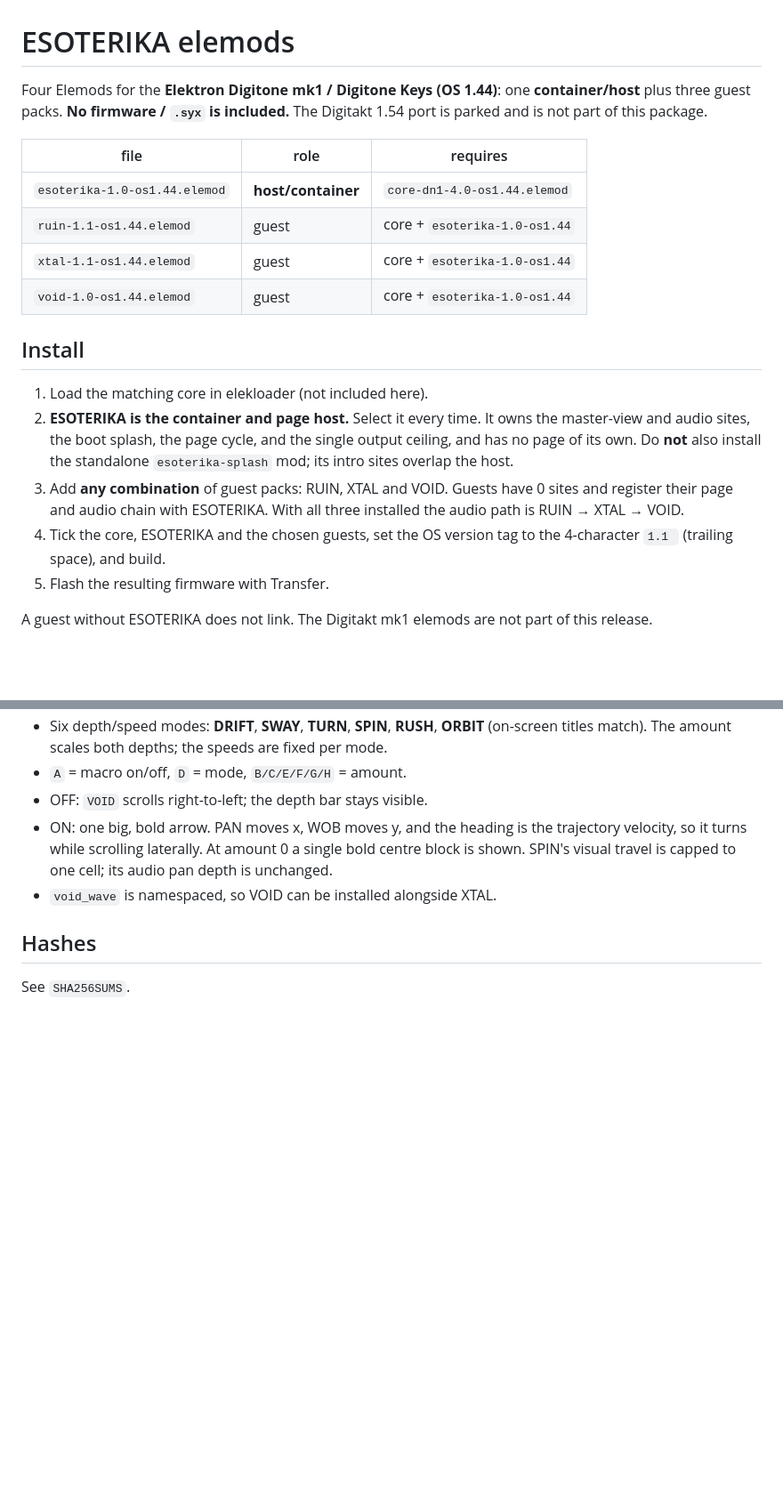
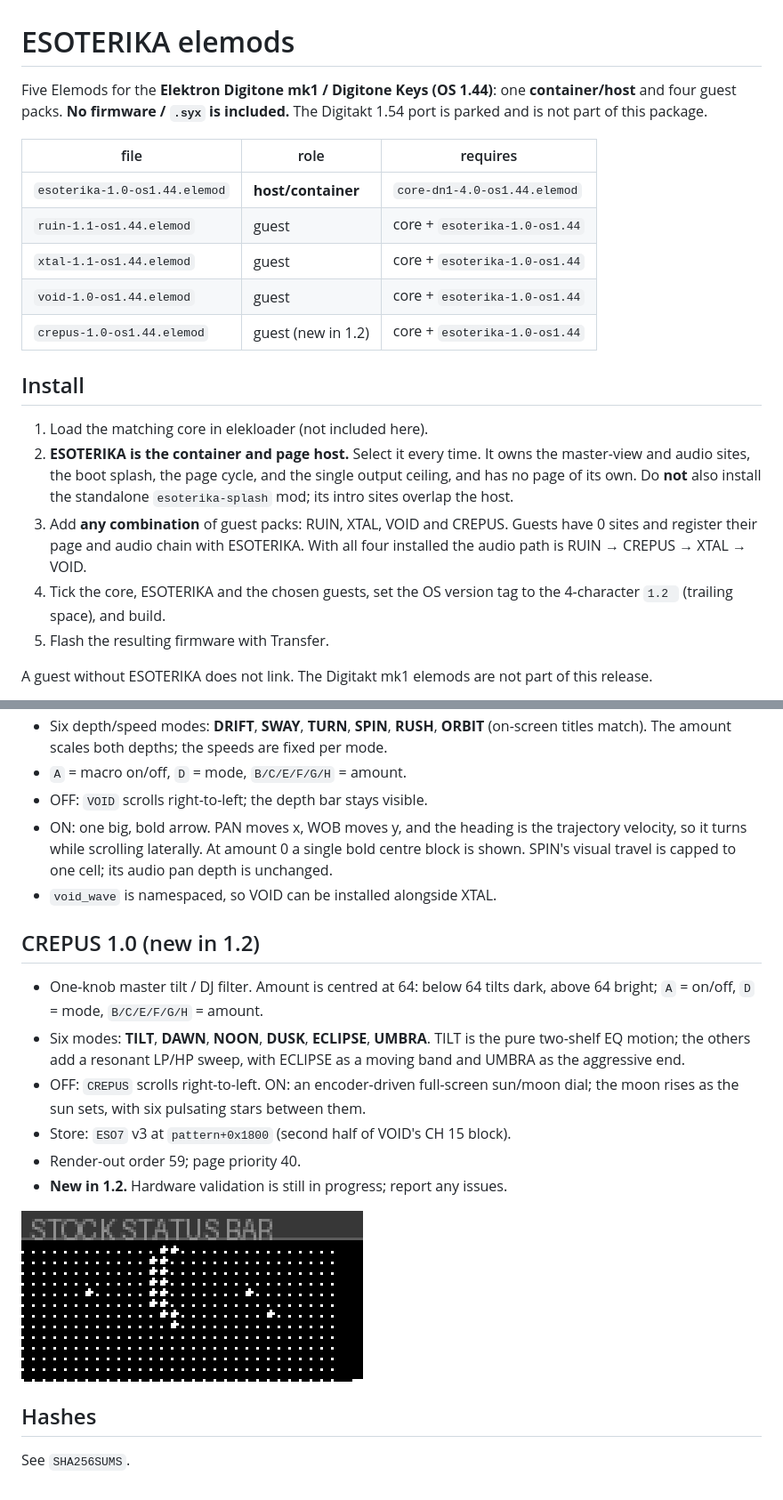
Before and after one commit to DigiAlchemydsp/ESOTERIKA, a Markdown page: elemods/README.md, 2 parts joined by grey strips. Shown at 89% size. GitHub-like rendering; pictures changed too: media/crepus.gif (added); blank space fills up the shorter version.

Commit message:
ESOTERIKA 1.2: CREPUS sun/moon tilt filter

```diff
--- a/elemods/README.md
+++ b/elemods/README.md
@@ -1,7 +1,7 @@
 # ESOTERIKA elemods
 
-Four Elemods for the **Elektron Digitone mk1 / Digitone Keys (OS 1.44)**: one
-**container/host** plus three guest packs. **No firmware / `.syx` is included.**
+Five Elemods for the **Elektron Digitone mk1 / Digitone Keys (OS 1.44)**: one
+**container/host** and four guest packs. **No firmware / `.syx` is included.**
 The Digitakt 1.54 port is parked and is not part of this package.
 
 | file | role | requires |
@@ -10,6 +10,7 @@ The Digitakt 1.54 port is parked and is not part of this package.
 | `ruin-1.1-os1.44.elemod` | guest | core + `esoterika-1.0-os1.44` |
 | `xtal-1.1-os1.44.elemod` | guest | core + `esoterika-1.0-os1.44` |
 | `void-1.0-os1.44.elemod` | guest | core + `esoterika-1.0-os1.44` |
+| `crepus-1.0-os1.44.elemod` | guest (new in 1.2) | core + `esoterika-1.0-os1.44` |
 
 ## Install
 
@@ -18,11 +19,11 @@ The Digitakt 1.54 port is parked and is not part of this package.
    the master-view and audio sites, the boot splash, the page cycle, and the
    single output ceiling, and has no page of its own. Do **not** also install the
    standalone `esoterika-splash` mod; its intro sites overlap the host.
-3. Add **any combination** of guest packs: RUIN, XTAL and VOID. Guests have 0
-   sites and register their page and audio chain with ESOTERIKA. With all three
-   installed the audio path is RUIN → XTAL → VOID.
+3. Add **any combination** of guest packs: RUIN, XTAL, VOID and CREPUS. Guests
+   have 0 sites and register their page and audio chain with ESOTERIKA. With all
+   four installed the audio path is RUIN → CREPUS → XTAL → VOID.
 4. Tick the core, ESOTERIKA and the chosen guests, set the OS version tag to the
-   4-character `1.1 ` (trailing space), and build.
+   4-character `1.2 ` (trailing space), and build.
 5. Flash the resulting firmware with Transfer.
 
 A guest without ESOTERIKA does not link. The Digitakt mk1 elemods are not part
@@ -82,6 +83,22 @@ Shared behaviour:
   its audio pan depth is unchanged.
 - `void_wave` is namespaced, so VOID can be installed alongside XTAL.
 
+## CREPUS 1.0 (new in 1.2)
+
+- One-knob master tilt / DJ filter. Amount is centred at 64: below 64 tilts
+  dark, above 64 bright; `A` = on/off, `D` = mode, `B/C/E/F/G/H` = amount.
+- Six modes: **TILT**, **DAWN**, **NOON**, **DUSK**, **ECLIPSE**, **UMBRA**.
+  TILT is the pure two-shelf EQ motion; the others add a resonant LP/HP sweep,
+  with ECLIPSE as a moving band and UMBRA as the aggressive end.
+- OFF: `CREPUS` scrolls right-to-left. ON: an encoder-driven full-screen
+  sun/moon dial; the moon rises as the sun sets, with six pulsating stars
+  between them.
+- Store: `ESO7` v3 at `pattern+0x1800` (second half of VOID's CH 15 block).
+- Render-out order 59; page priority 40.
+- **New in 1.2.** Hardware validation is still in progress; report any issues.
+
+![CREPUS dial](../media/crepus.gif)
+
 ## Hashes
 
 See `SHA256SUMS`.
```
Also changed, not shown: README.md (+9 -8 lines), media/crepus.png (added), 2 other files.
